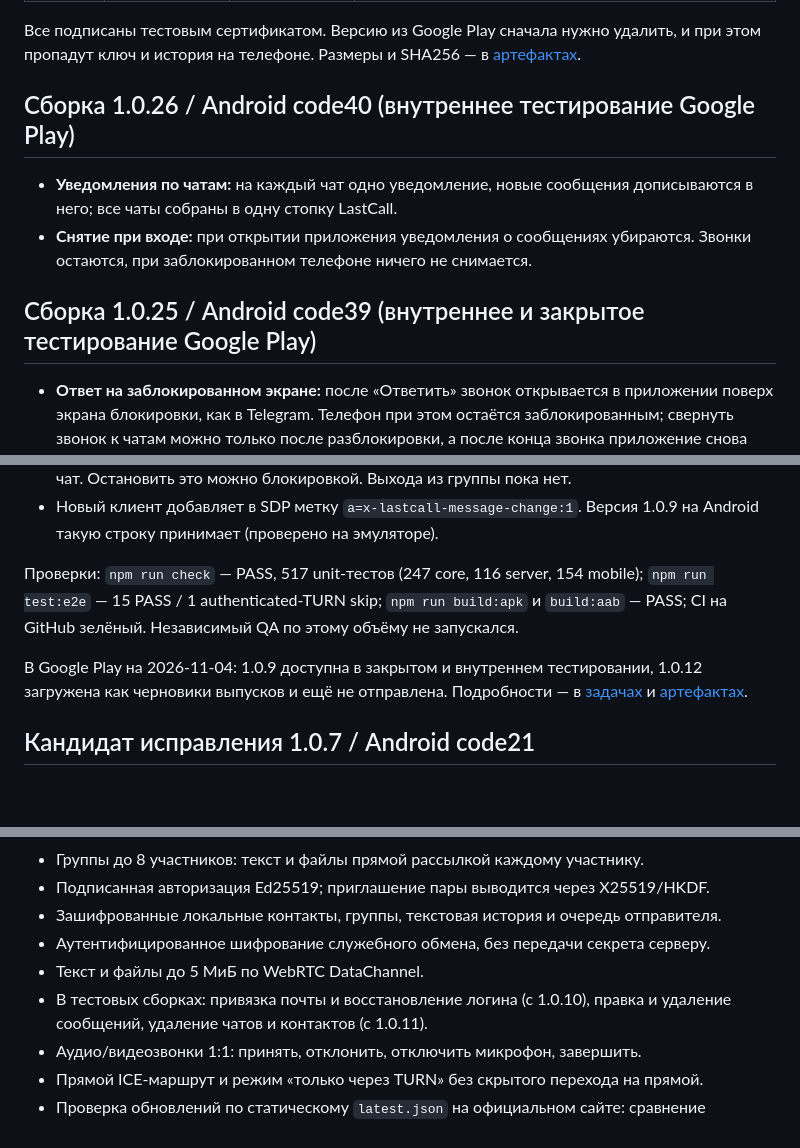
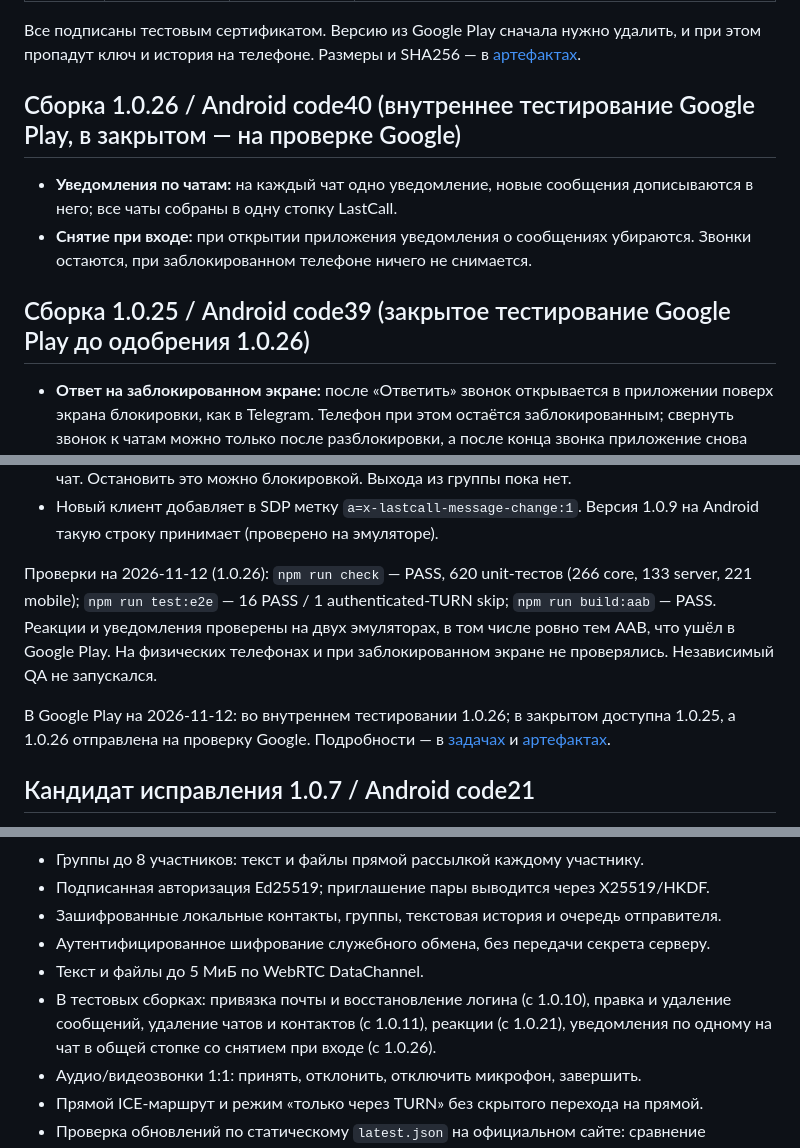
Before and after one commit to DV-Design/messenger-prototype, a Markdown page: README.md, 3 parts joined by grey strips. Rendered like a GitHub page; blank space fills up the shorter version.

Commit message:
docs: update README for 1.0.26 status and current checks
Co-Authored-By: Claude Opus 5.5 <noreply@anthropic.com>

```diff
--- a/README.md
+++ b/README.md
@@ -17,12 +17,12 @@ Android/iOS мессенджер с приоритетом прямого P2P.
 Все подписаны тестовым сертификатом. Версию из Google Play сначала нужно удалить, и
 при этом пропадут ключ и история на телефоне. Размеры и SHA256 — в [артефактах](artifacts/README.md).
 
-## Сборка 1.0.26 / Android code40 (внутреннее тестирование Google Play)
+## Сборка 1.0.26 / Android code40 (внутреннее тестирование Google Play, в закрытом — на проверке Google)
 
 - **Уведомления по чатам:** на каждый чат одно уведомление, новые сообщения дописываются в него; все чаты собраны в одну стопку LastCall.
 - **Снятие при входе:** при открытии приложения уведомления о сообщениях убираются. Звонки остаются, при заблокированном телефоне ничего не снимается.
 
-## Сборка 1.0.25 / Android code39 (внутреннее и закрытое тестирование Google Play)
+## Сборка 1.0.25 / Android code39 (закрытое тестирование Google Play до одобрения 1.0.26)
 
 - **Ответ на заблокированном экране:** после «Ответить» звонок открывается в приложении поверх экрана блокировки,
   как в Telegram. Телефон при этом остаётся заблокированным; свернуть звонок к чатам можно только после разблокировки,
@@ -166,12 +166,13 @@ Android/iOS мессенджер с приоритетом прямого P2P.
 - Новый клиент добавляет в SDP метку `a=x-lastcall-message-change:1`. Версия 1.0.9 на
   Android такую строку принимает (проверено на эмуляторе).
 
-Проверки: `npm run check` — PASS, 517 unit-тестов (247 core, 116 server, 154 mobile);
-`npm run test:e2e` — 15 PASS / 1 authenticated-TURN skip; `npm run build:apk` и `build:aab` — PASS;
-CI на GitHub зелёный. Независимый QA по этому объёму не запускался.
+Проверки на 2026-11-12 (1.0.26): `npm run check` — PASS, 620 unit-тестов (266 core, 133 server,
+221 mobile); `npm run test:e2e` — 16 PASS / 1 authenticated-TURN skip; `npm run build:aab` — PASS.
+Реакции и уведомления проверены на двух эмуляторах, в том числе ровно тем AAB, что ушёл в Google Play.
+На физических телефонах и при заблокированном экране не проверялись. Независимый QA не запускался.
 
-В Google Play на 2026-11-04: 1.0.9 доступна в закрытом и внутреннем тестировании, 1.0.12
-загружена как черновики выпусков и ещё не отправлена. Подробности — в [задачах](tasks.md) и
+В Google Play на 2026-11-12: во внутреннем тестировании 1.0.26; в закрытом доступна 1.0.25,
+а 1.0.26 отправлена на проверку Google. Подробности — в [задачах](tasks.md) и
 [артефактах](artifacts/README.md).
 
 ## Кандидат исправления 1.0.7 / Android code21
@@ -573,7 +574,8 @@ signaling пересылает непрозрачные зашифрованны
 - Аутентифицированное шифрование служебного обмена, без передачи секрета серверу.
 - Текст и файлы до 5 МиБ по WebRTC DataChannel.
 - В тестовых сборках: привязка почты и восстановление логина (с 1.0.10), правка и
-  удаление сообщений, удаление чатов и контактов (с 1.0.11).
+  удаление сообщений, удаление чатов и контактов (с 1.0.11), реакции (с 1.0.21),
+  уведомления по одному на чат в общей стопке со снятием при входе (с 1.0.26).
 - Аудио/видеозвонки 1:1: принять, отклонить, отключить микрофон, завершить.
 - Прямой ICE-маршрут и режим «только через TURN» без скрытого перехода на прямой.
 - Проверка обновлений по статическому `latest.json` на официальном сайте:
```
